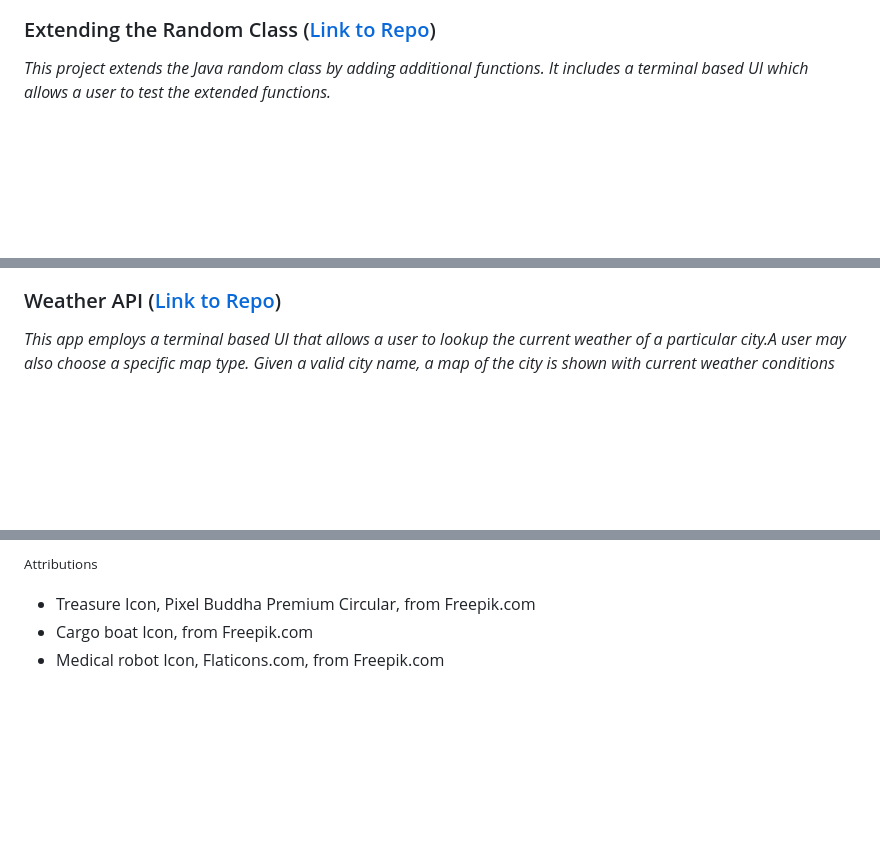
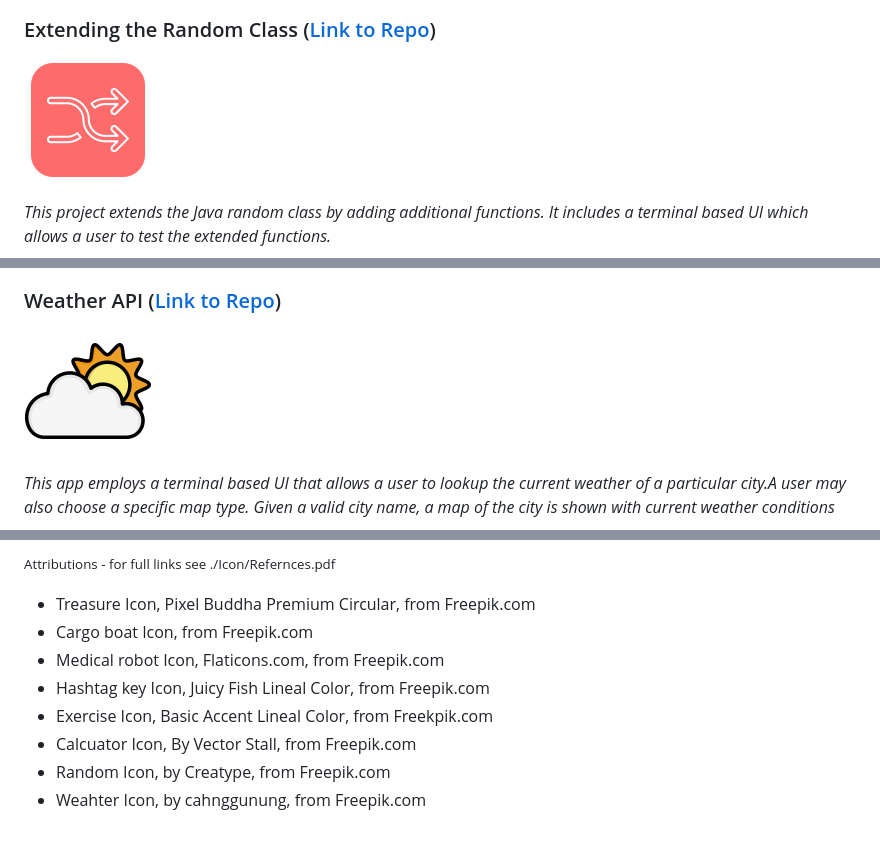
Before and after one commit to voyagerfan/Portfolio-Projects, a Markdown page: README.md, 3 parts joined by grey strips. Rendered like a GitHub page; pictures changed too: Icons/random.png (added), Icons/weather.png (added); blank space fills up the shorter version.

```diff
--- a/README.md
+++ b/README.md
@@ -57,4 +57,6 @@ I'm open to new opportunities and project inquiries. Feel free to connect with m
 
 ### Extending the Random Class ([Link to Repo](https://github.com/voyagerfan/Extending-the-Random-Class.git))
 
+![](./Icons/random.png)
+
 *This project extends the Java random class by adding additional functions. It includes a terminal based UI which allows a user to test the extended functions.*
@@ -63,5 +63,7 @@ I'm open to new opportunities and project inquiries. Feel free to connect with m
 
 ### Weather API ([Link to Repo](https://github.com/voyagerfan/Weather-API.git))
 
+![](./Icons/weather.png)
+
 *This app employs a terminal based UI that allows a user to lookup the current weather of a particular city.A user may also choose a specific map type. Given a valid city name, a map of the city is shown with current weather conditions*
 
@@ -69,5 +70,11 @@ I'm open to new opportunities and project inquiries. Feel free to connect with m
 
-<small> Attributions
+
+<small> Attributions - for full links see ./Icon/Refernces.pdf
 * Treasure Icon, Pixel Buddha Premium Circular, from Freepik.com
 * Cargo boat Icon, from Freepik.com
 * Medical robot Icon, Flaticons.com, from Freepik.com
+* Hashtag key Icon, Juicy Fish Lineal Color, from Freepik.com
+* Exercise Icon, Basic Accent Lineal Color, from Freekpik.com
+* Calcuator Icon, By Vector Stall, from Freepik.com
+* Random Icon, by Creatype, from Freepik.com
+* Weahter Icon, by cahnggunung, from Freepik.com
```
Also changed, not shown: other parts of README.md (+7 -10 lines), Icons/calculator.png (added), Icons/exercise.png (added), Icons/hashtag.png (added), 4 other files.
